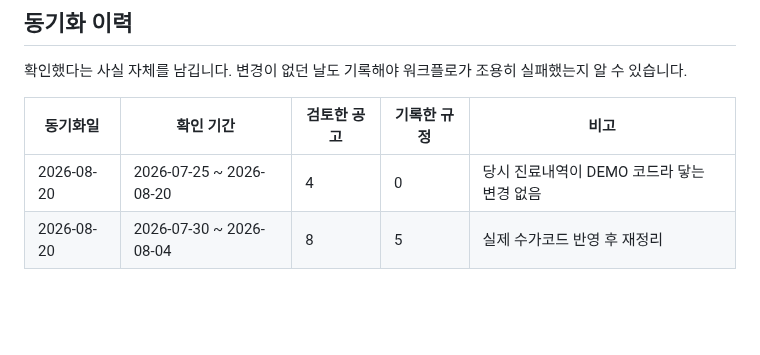
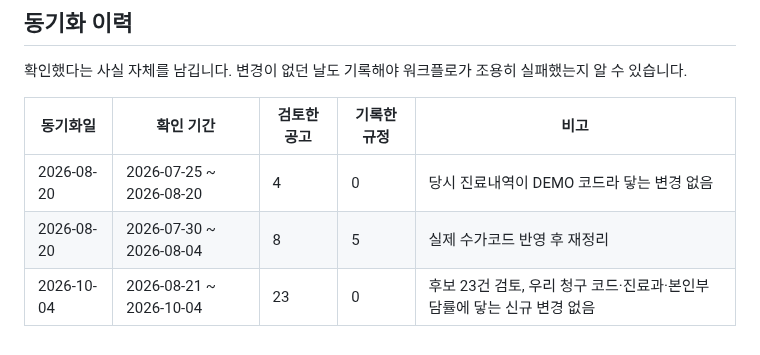
Before and after one commit to t-hajongkim/testhit, a Markdown page: rules/HIRA_RULES.md, the part around one of its changes. GitHub-like rendering; blank space fills up the shorter version.

```diff
--- a/rules/HIRA_RULES.md
+++ b/rules/HIRA_RULES.md
@@ -147,3 +147,4 @@ AI 가 환자 진료내역과 대조하는 근거 문서입니다. `hira-rule-sy
 |---|---|---|---|---|
 | 2026-08-20 | 2026-07-25 ~ 2026-08-20 | 4 | 0 | 당시 진료내역이 DEMO 코드라 닿는 변경 없음 |
 | 2026-08-20 | 2026-07-30 ~ 2026-08-04 | 8 | 5 | 실제 수가코드 반영 후 재정리 |
+| 2026-10-04 | 2026-08-21 ~ 2026-10-04 | 23 | 0 | 후보 23건 검토, 우리 청구 코드·진료과·본인부담률에 닿는 신규 변경 없음 |
```
Also changed, not shown: other parts of rules/HIRA_RULES.md (+1 -1 lines).
